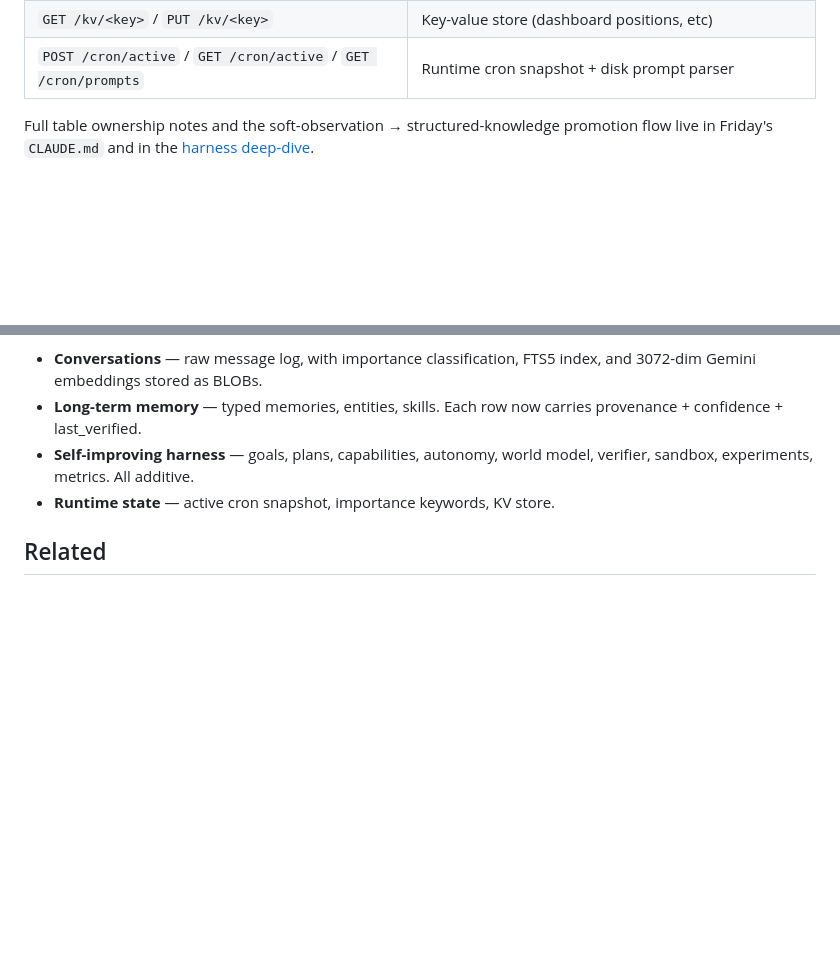
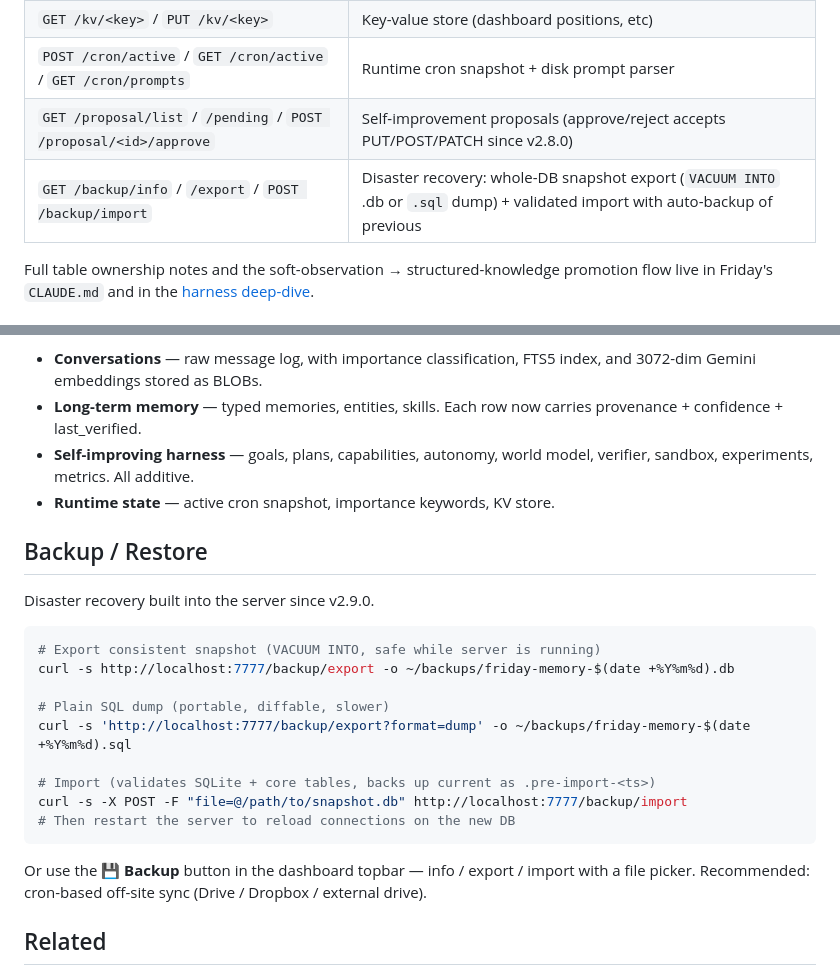
Before and after one commit to missingus3r/memory-graph, a Markdown page: README.md, 2 parts joined by grey strips. GitHub-like rendering; blank space fills up the shorter version.

Commit message:
README: document /proposal/list, /backup/* endpoints + restore howto
Co-Authored-By: Claude Opus 4.7 (1M context) <noreply@anthropic.com>

````diff
--- a/README.md
+++ b/README.md
@@ -85,6 +85,8 @@ The full API has grown past 100 endpoints. Core ones:
 | `GET /embeddings/stats` / `POST /embeddings/reindex` | Embeddings ops |
 | `GET /kv/<key>` / `PUT /kv/<key>` | Key-value store (dashboard positions, etc) |
 | `POST /cron/active` / `GET /cron/active` / `GET /cron/prompts` | Runtime cron snapshot + disk prompt parser |
+| `GET /proposal/list` / `/pending` / `POST /proposal/<id>/approve` | Self-improvement proposals (approve/reject accepts PUT/POST/PATCH since v2.8.0) |
+| `GET /backup/info` / `/export` / `POST /backup/import` | Disaster recovery: whole-DB snapshot export (`VACUUM INTO` .db or `.sql` dump) + validated import with auto-backup of previous |
 
 Full table ownership notes and the soft-observation → structured-knowledge promotion flow live in Friday's `CLAUDE.md` and in the [harness deep-dive](https://missingus3r.github.io/friday-showcase/harness.html).
 
@@ -97,6 +99,24 @@ The server is the single source of truth for everything Friday remembers, believ
 - **Self-improving harness** — goals, plans, capabilities, autonomy, world model, verifier, sandbox, experiments, metrics. All additive.
 - **Runtime state** — active cron snapshot, importance keywords, KV store.
 
+## Backup / Restore
+
+Disaster recovery built into the server since v2.9.0.
+
+```bash
+# Export consistent snapshot (VACUUM INTO, safe while server is running)
+curl -s http://localhost:7777/backup/export -o ~/backups/friday-memory-$(date +%Y%m%d).db
+
+# Plain SQL dump (portable, diffable, slower)
+curl -s 'http://localhost:7777/backup/export?format=dump' -o ~/backups/friday-memory-$(date +%Y%m%d).sql
+
+# Import (validates SQLite + core tables, backs up current as .pre-import-<ts>)
+curl -s -X POST -F "file=@/path/to/snapshot.db" http://localhost:7777/backup/import
+# Then restart the server to reload connections on the new DB
+```
+
+Or use the **💾 Backup** button in the dashboard topbar — info / export / import with a file picker. Recommended: cron-based off-site sync (Drive / Dropbox / external drive).
+
 ## Related
 
 - [friday-showcase](https://github.com/missingus3r/friday-showcase) — the 24/7 Claude Code assistant that writes to this memory server.
````
